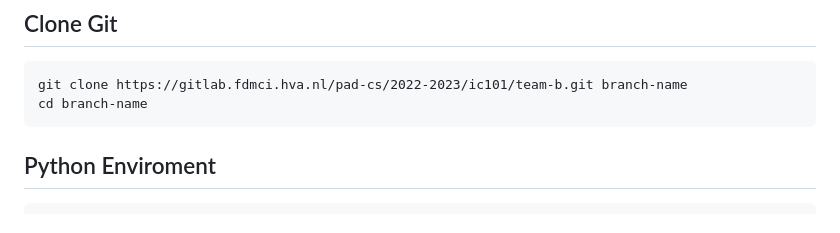
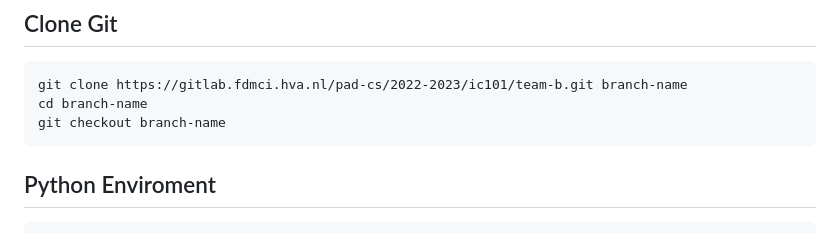
Before and after one commit to HichamAl/Pad-project-Team-B, a Markdown page: README.md, the part around the change. Drawn GitHub-style.

Commit message:
wat vergeten

````diff
--- a/README.md
+++ b/README.md
@@ -5,6 +5,7 @@
 ```
 git clone https://gitlab.fdmci.hva.nl/pad-cs/2022-2023/ic101/team-b.git branch-name
 cd branch-name
+git checkout branch-name
 ```
 ## Python Enviroment
 
````
